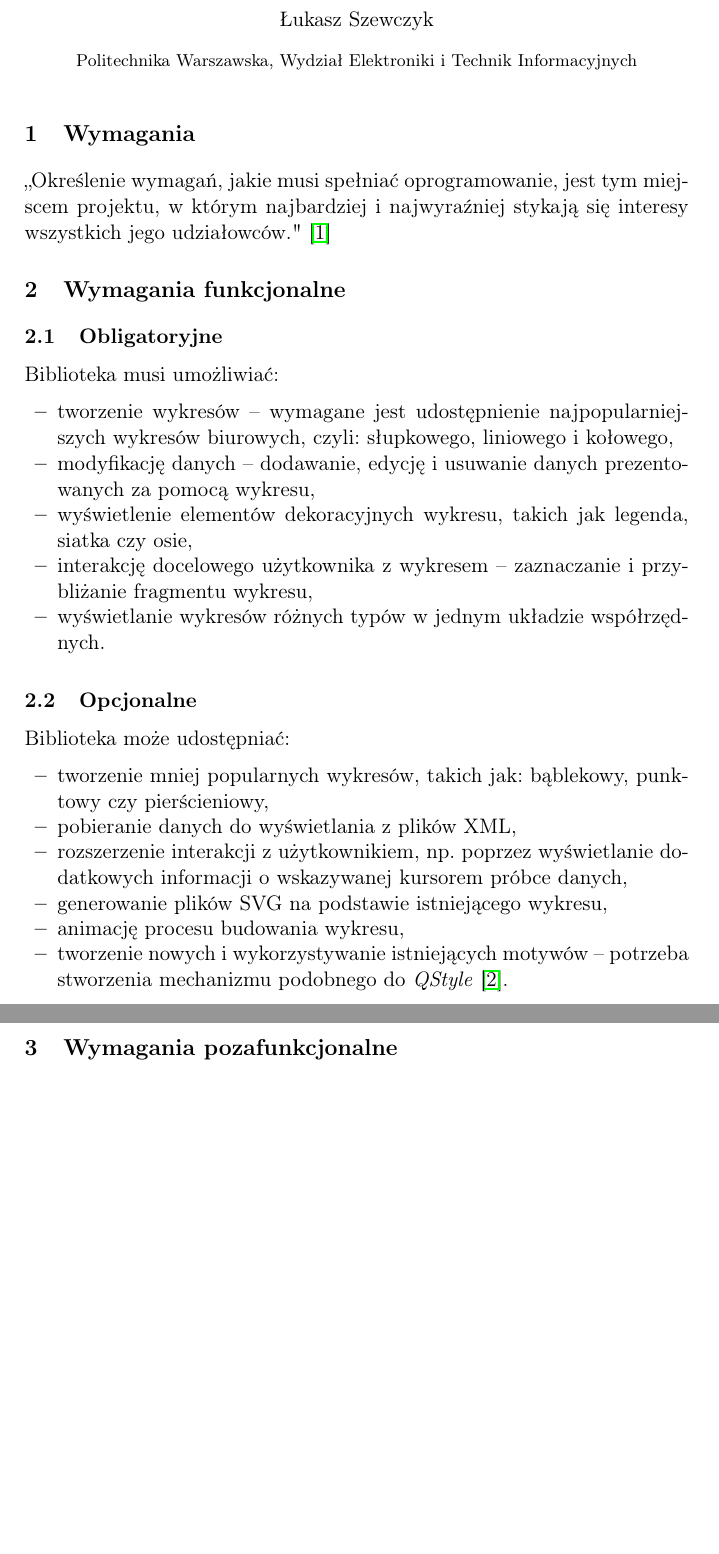
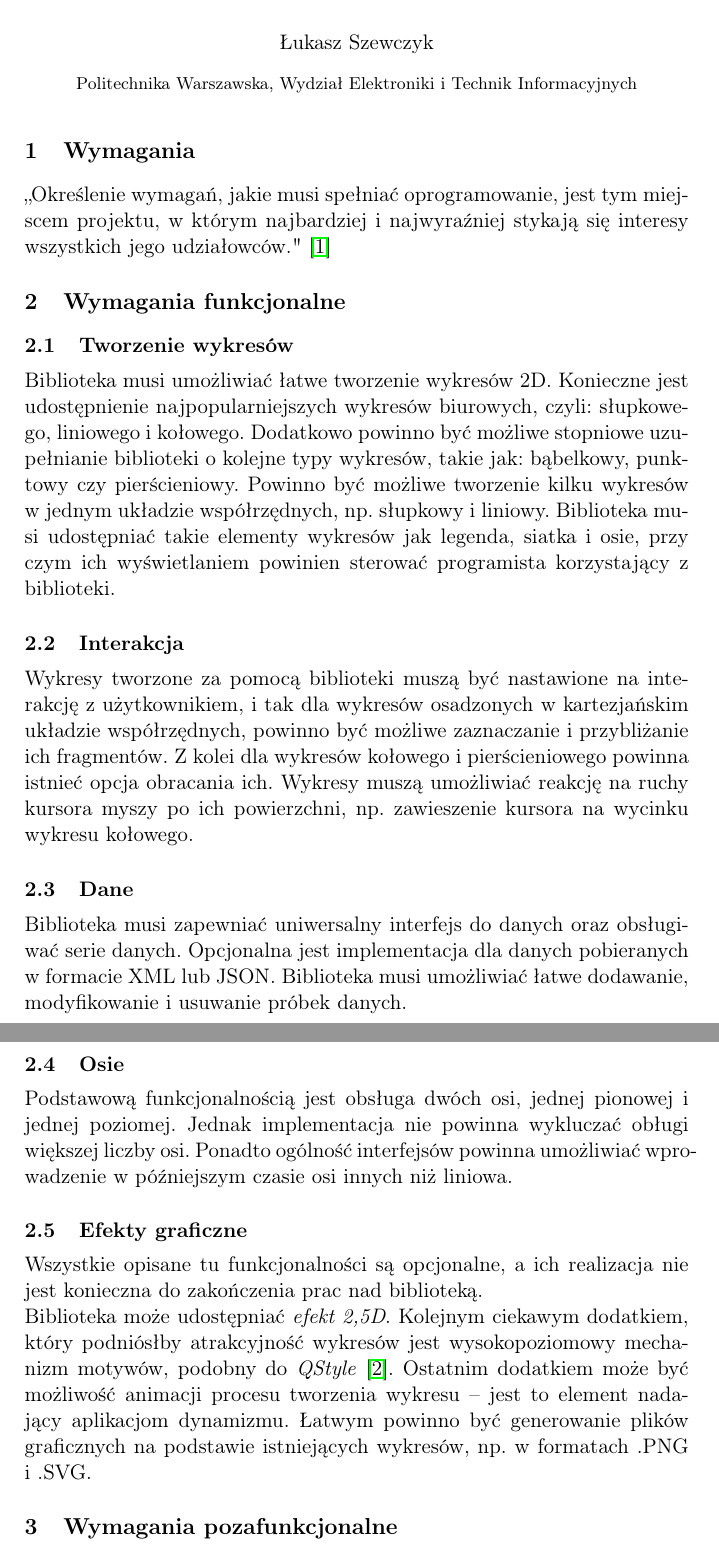
Before and after one commit to westpro4321/qt-west-charts, a LaTeX paper (wiki/opis_wymagan/opis_wymagan.tex): two parts of pages 1 and 2 of 2, joined at a grey line, cut so that both start at the same text, the shorter picture padded with empty space. Compiled offline with pdfLaTeX.

Commit message:
Opis wymagań

```diff
--- a/wiki/opis_wymagan/opis_wymagan.tex
+++ b/wiki/opis_wymagan/opis_wymagan.tex
@@ -9,7 +9,7 @@
 
 \begin{document}
 
-\date{12 lutego 2013}
+\date{13 lutego 2013}
 \title{Opis wymagań}
 
 \author{Łukasz Szewczyk}
@@ -20,26 +20,24 @@
 ,,Określenie wymagań, jakie musi spełniać oprogramowanie, jest tym miejscem projektu, w którym najbardziej i najwyraźniej stykają się interesy wszystkich jego udziałowców."~\cite{sacha-wymagania}
 
 \section{Wymagania funkcjonalne}
-\subsection{Obligatoryjne}
-Biblioteka musi umożliwiać:
-\begin{itemize}
-\item{tworzenie wykresów -- wymagane jest udostępnienie najpopularniejszych wykresów biurowych, czyli: słupkowego, liniowego i kołowego,}
-\item{modyfikację danych -- dodawanie, edycję i usuwanie danych prezentowanych za pomocą wykresu,}
-\item{wyświetlenie elementów dekoracyjnych wykresu, takich jak legenda, siatka czy osie,}
-\item{interakcję docelowego użytkownika z wykresem -- zaznaczanie i przybliżanie fragmentu wykresu,}
-\item{wyświetlanie wykresów różnych typów w jednym układzie współrzędnych.}
-\end{itemize}
 
-\subsection{Opcjonalne}
-Biblioteka może udostępniać:
-\begin{itemize}
-\item{tworzenie mniej popularnych wykresów, takich jak: bąblekowy, punktowy czy pierścieniowy,}
-\item{pobieranie danych do wyświetlania z plików XML,}
-\item{rozszerzenie interakcji z użytkownikiem, np. poprzez wyświetlanie dodatkowych informacji o wskazywanej kursorem próbce danych,}
-\item{generowanie plików SVG na podstawie istniejącego wykresu,}
-\item{animację procesu budowania wykresu,}
-\item{tworzenie nowych i wykorzystywanie istniejących motywów -- potrzeba stworzenia mechanizmu podobnego do \textit{QStyle}~\cite{qstyle}.}
-\end{itemize}
+\subsection{Tworzenie wykresów}
+Biblioteka musi umożliwiać łatwe tworzenie wykresów 2D. Konieczne jest udostępnienie najpopularniejszych wykresów biurowych, czyli: słupkowego, liniowego i kołowego. Dodatkowo powinno być możliwe stopniowe uzupełnianie biblioteki o kolejne typy wykresów, takie jak: bąbelkowy, punktowy czy pierścieniowy. Powinno być możliwe tworzenie kilku wykresów w jednym układzie współrzędnych, np. słupkowy i liniowy.
+Biblioteka musi udostępniać takie elementy wykresów jak legenda, siatka i osie, przy czym ich wyświetlaniem powinien sterować programista korzystający z biblioteki.
+
+\subsection{Interakcja}
+Wykresy tworzone za pomocą biblioteki muszą być nastawione na interakcję z użytkownikiem, i tak dla wykresów osadzonych w kartezjańskim układzie współrzędnych, powinno być możliwe zaznaczanie i przybliżanie ich fragmentów. Z kolei dla wykresów kołowego i pierścieniowego powinna istnieć opcja obracania ich. Wykresy muszą umożliwiać reakcję na ruchy kursora myszy po ich powierzchni, np. zawieszenie kursora na wycinku wykresu kołowego.
+
+\subsection{Dane}
+Biblioteka musi zapewniać uniwersalny interfejs do danych oraz obsługiwać serie danych. Opcjonalna jest implementacja dla danych pobieranych w formacie XML lub JSON. Biblioteka musi umożliwiać łatwe dodawanie, modyfikowanie i~usuwanie próbek danych.
+
+\subsection{Osie}
+Podstawową funkcjonalnością jest obsługa dwóch osi, jednej pionowej i jednej poziomej. Jednak implementacja nie powinna wykluczać obługi większej liczby osi. Ponadto ogólność interfejsów powinna umożliwiać wprowadzenie w~późniejszym czasie osi innych niż liniowa.
+
+\subsection{Efekty graficzne}
+Wszystkie opisane tu funkcjonalności są opcjonalne, a ich realizacja nie jest konieczna do zakończenia prac nad biblioteką.\newline
+Biblioteka może udostępniać \textit{efekt 2,5D}. Kolejnym ciekawym dodatkiem, który podniósłby atrakcyjność wykresów jest wysokopoziomowy mechanizm motywów, podobny do \textit{QStyle}~\cite{qstyle}. Ostatnim dodatkiem może być możliwość animacji procesu tworzenia wykresu -- jest to element nadający aplikacjom dynamizmu. Łatwym powinno być generowanie plików graficznych na podstawie istniejących wykresów, np. w formatach .PNG i~.SVG.
+
 
 \section{Wymagania pozafunkcjonalne}
 \subsection{Obligatoryjne}
```
Also changed, not shown: wiki/opis_wymagan/opis_wymagan.tex (2 more changed lines).
